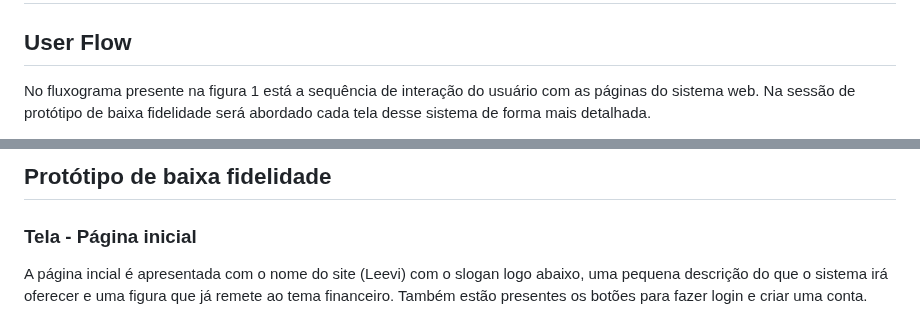
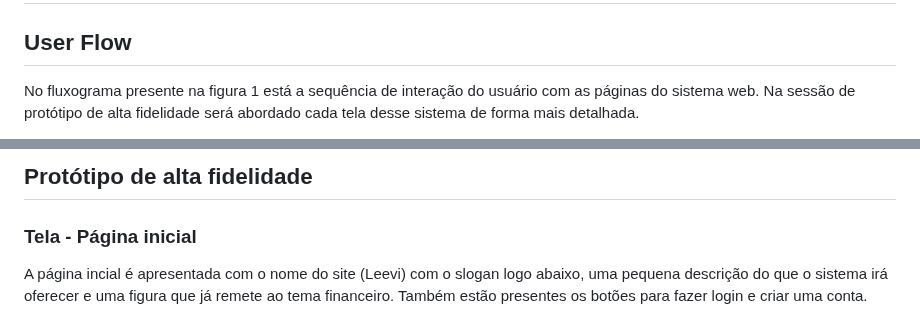
Before and after one commit to ICEI-PUC-Minas-PMV-ADS/pmv-ads-2024-1-e1-proj-web-t12-gerfin, a Markdown page: documentos/04-Projeto de Interface.md, 2 parts joined by grey strips. GitHub-like rendering.

```diff
--- a/documentos/04-Projeto de Interface.md
+++ b/documentos/04-Projeto de Interface.md
@@ -3,5 +3,5 @@
 
 ## User Flow
 
-No fluxograma presente na figura 1 está a sequência de interação do usuário com as páginas do sistema web. Na sessão de protótipo de baixa fidelidade será abordado cada tela desse sistema de forma mais detalhada.
+No fluxograma presente na figura 1 está a sequência de interação do usuário com as páginas do sistema web. Na sessão de protótipo de alta fidelidade será abordado cada tela desse sistema de forma mais detalhada.
 
@@ -8,5 +11,5 @@ No fluxograma presente na figura 1 está a sequência de interação do usuário
 
-## Protótipo de baixa fidelidade
+## Protótipo de alta fidelidade
 
 
 ### Tela - Página inicial
```
Also changed, not shown: other parts of documentos/04-Projeto de Interface.md (+3 -0 lines).
